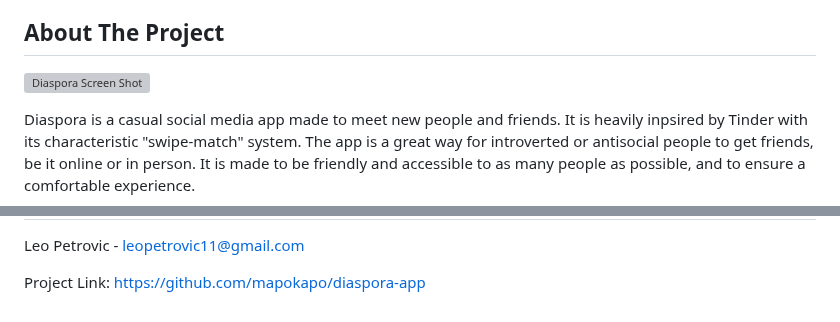
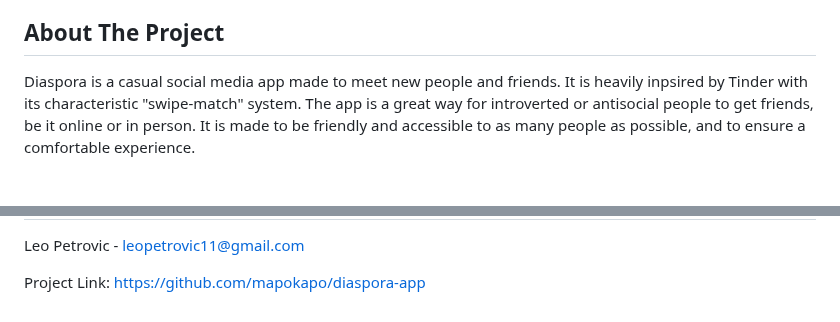
Before and after one commit to mapokapo/diaspora-app, a Markdown page: README.md, 2 parts joined by grey strips. GitHub-like rendering; blank space fills up the shorter version; grey boxes are pictures that could not be loaded.

```diff
--- a/README.md
+++ b/README.md
@@ -43,8 +43,6 @@
 
 ## About The Project
 
-[![Diaspora Screen Shot][product-screenshot]](https://github.com/mapokapo/diaspora-app)
-
 Diaspora is a casual social media app made to meet new people and friends. It is heavily inpsired by Tinder with its characteristic "swipe-match" system.
 The app is a great way for introverted or antisocial people to get friends, be it online or in person.
 It is made to be friendly and accessible to as many people as possible, and to ensure a comfortable experience.
@@ -86,4 +84,3 @@ Project Link: [https://github.com/mapokapo/diaspora-app](https://github.com/mapo
 [issues-url]: https://github.com/mapokapo/diaspora-app/issues
 [linkedin-shield]: https://img.shields.io/badge/-LinkedIn-black.svg?style=for-the-badge&logo=linkedin&colorB=555
 [linkedin-url]: https://linkedin.com/in/leo-petrović-7047b1162
-[product-screenshot]: https://github.com/mapokapo/diaspora-app/blob/master/screenshots/screenshot1.png
```
